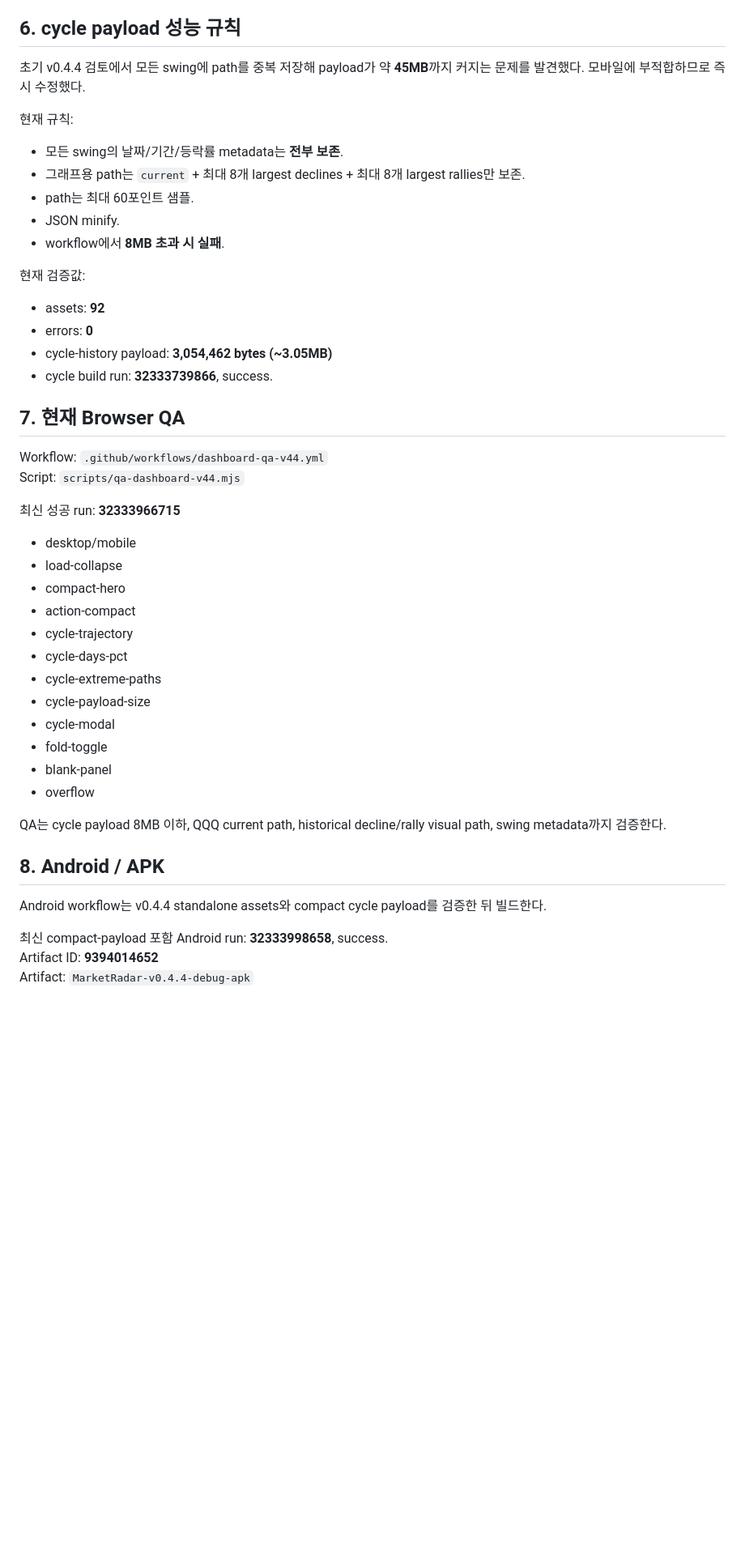
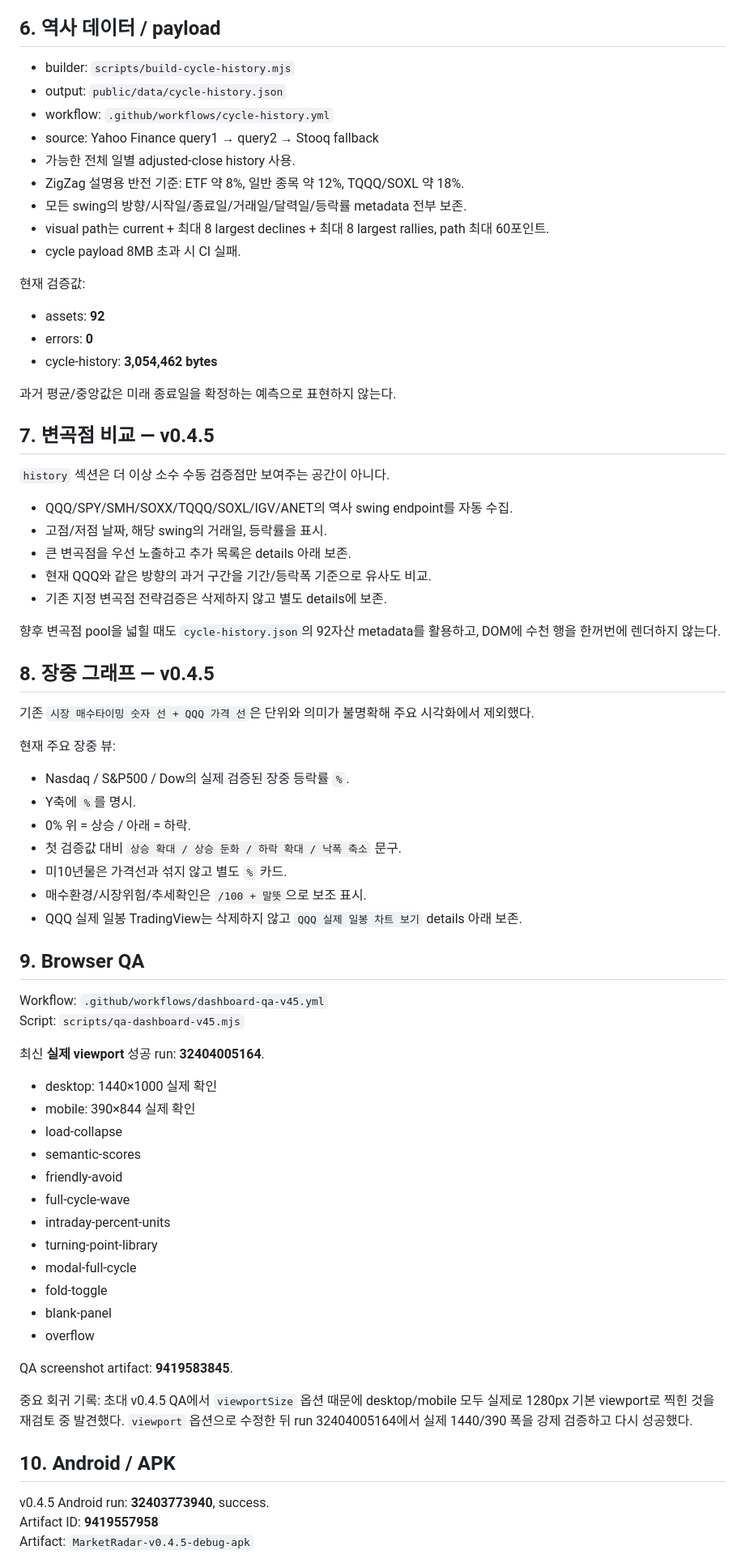
Before and after one commit to kimjae134679/stock, a Markdown page: ops/handoff/CURRENT.md, the part around one of its changes. Shown at 81% size. GitHub-like rendering; blank space fills up the shorter version.

Commit message:
Handoff v0.4.5 full-cycle and semantic dashboard

```diff
--- a/ops/handoff/CURRENT.md
+++ b/ops/handoff/CURRENT.md
@@ -113,46 +106,70 @@ Theme proxy:
 - aggressive → SOXL
 - defense → SHLD
 
-## 6. cycle payload 성능 규칙
-초기 v0.4.4 검토에서 모든 swing에 path를 중복 저장해 payload가 약 **45MB**까지 커지는 문제를 발견했다. 모바일에 부적합하므로 즉시 수정했다.
-
-현재 규칙:
-- 모든 swing의 날짜/기간/등락률 metadata는 **전부 보존**.
-- 그래프용 path는 `current` + 최대 8개 largest declines + 최대 8개 largest rallies만 보존.
-- path는 최대 60포인트 샘플.
-- JSON minify.
-- workflow에서 **8MB 초과 시 실패**.
+## 6. 역사 데이터 / payload
+- builder: `scripts/build-cycle-history.mjs`
+- output: `public/data/cycle-history.json`
+- workflow: `.github/workflows/cycle-history.yml`
+- source: Yahoo Finance query1 → query2 → Stooq fallback
+- 가능한 전체 일별 adjusted-close history 사용.
+- ZigZag 설명용 반전 기준: ETF 약 8%, 일반 종목 약 12%, TQQQ/SOXL 약 18%.
+- 모든 swing의 방향/시작일/종료일/거래일/달력일/등락률 metadata 전부 보존.
+- visual path는 current + 최대 8 largest declines + 최대 8 largest rallies, path 최대 60포인트.
+- cycle payload 8MB 초과 시 CI 실패.
 
 현재 검증값:
 - assets: **92**
 - errors: **0**
-- cycle-history payload: **3,054,462 bytes (~3.05MB)**
-- cycle build run: **32333739866**, success.
+- cycle-history: **3,054,462 bytes**
 
-## 7. 현재 Browser QA
-Workflow: `.github/workflows/dashboard-qa-v44.yml`
-Script: `scripts/qa-dashboard-v44.mjs`
+과거 평균/중앙값은 미래 종료일을 확정하는 예측으로 표현하지 않는다.
 
-최신 성공 run: **32333966715**
-- desktop/mobile
+## 7. 변곡점 비교 — v0.4.5
+`history` 섹션은 더 이상 소수 수동 검증점만 보여주는 공간이 아니다.
+- QQQ/SPY/SMH/SOXX/TQQQ/SOXL/IGV/ANET의 역사 swing endpoint를 자동 수집.
+- 고점/저점 날짜, 해당 swing의 거래일, 등락률을 표시.
+- 큰 변곡점을 우선 노출하고 추가 목록은 details 아래 보존.
+- 현재 QQQ와 같은 방향의 과거 구간을 기간/등락폭 기준으로 유사도 비교.
+- 기존 지정 변곡점 전략검증은 삭제하지 않고 별도 details에 보존.
+
+향후 변곡점 pool을 넓힐 때도 `cycle-history.json`의 92자산 metadata를 활용하고, DOM에 수천 행을 한꺼번에 렌더하지 않는다.
+
+## 8. 장중 그래프 — v0.4.5
+기존 `시장 매수타이밍 숫자 선 + QQQ 가격 선`은 단위와 의미가 불명확해 주요 시각화에서 제외했다.
+
+현재 주요 장중 뷰:
+- Nasdaq / S&P500 / Dow의 실제 검증된 장중 등락률 `%`.
+- Y축에 `%`를 명시.
+- 0% 위 = 상승 / 아래 = 하락.
+- 첫 검증값 대비 `상승 확대 / 상승 둔화 / 하락 확대 / 낙폭 축소` 문구.
+- 미10년물은 가격선과 섞지 않고 별도 `%` 카드.
+- 매수환경/시장위험/추세확인은 `/100 + 말뜻`으로 보조 표시.
+- QQQ 실제 일봉 TradingView는 삭제하지 않고 `QQQ 실제 일봉 차트 보기` details 아래 보존.
+
+## 9. Browser QA
+Workflow: `.github/workflows/dashboard-qa-v45.yml`
+Script: `scripts/qa-dashboard-v45.mjs`
+
+최신 **실제 viewport** 성공 run: **32404005164**.
+- desktop: 1440×1000 실제 확인
+- mobile: 390×844 실제 확인
 - load-collapse
-- compact-hero
-- action-compact
-- cycle-trajectory
-- cycle-days-pct
-- cycle-extreme-paths
-- cycle-payload-size
-- cycle-modal
+- semantic-scores
+- friendly-avoid
+- full-cycle-wave
+- intraday-percent-units
+- turning-point-library
+- modal-full-cycle
 - fold-toggle
 - blank-panel
 - overflow
 
-QA는 cycle payload 8MB 이하, QQQ current path, historical decline/rally visual path, swing metadata까지 검증한다.
+QA screenshot artifact: **9419583845**.
 
-## 8. Android / APK
-Android workflow는 v0.4.4 standalone assets와 compact cycle payload를 검증한 뒤 빌드한다.
+중요 회귀 기록: 초대 v0.4.5 QA에서 `viewportSize` 옵션 때문에 desktop/mobile 모두 실제로 1280px 기본 viewport로 찍힌 것을 재검토 중 발견했다. `viewport` 옵션으로 수정한 뒤 run 32404005164에서 실제 1440/390 폭을 강제 검증하고 다시 성공했다.
 
-최신 compact-payload 포함 Android run: **32333998658**, success.
-Artifact ID: **9394014652**
-Artifact: `MarketRadar-v0.4.4-debug-apk`
+## 10. Android / APK
+v0.4.5 Android run: **32403773940**, success.
+Artifact ID: **9419557958**
+Artifact: `MarketRadar-v0.4.5-debug-apk`
 
```
Also changed, not shown: other parts of ops/handoff/CURRENT.md (+86 -91 lines).
